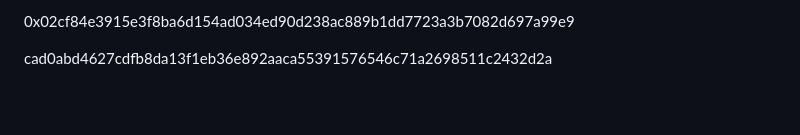
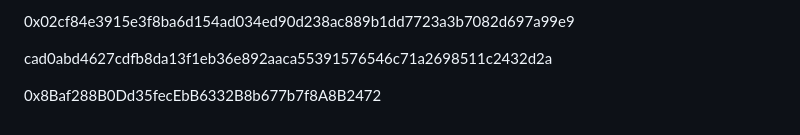
Before and after one commit to epawebsolidity/porto_x, a Markdown page: README.md, the part around the change. Drawn GitHub-style; blank space fills up the shorter version.

```diff
--- a/README.md
+++ b/README.md
@@ -140,3 +140,5 @@ DexS | Gecko | Defi | Search 𝕏 | Search FC
 0x02cf84e3915e3f8ba6d154ad034ed90d238ac889b1dd7723a3b7082d697a99e9
 
 cad0abd4627cdfb8da13f1eb36e892aaca55391576546c71a2698511c2432d2a
+
+0x8Baf288B0Dd35fecEbB6332B8b677b7f8A8B2472
```
